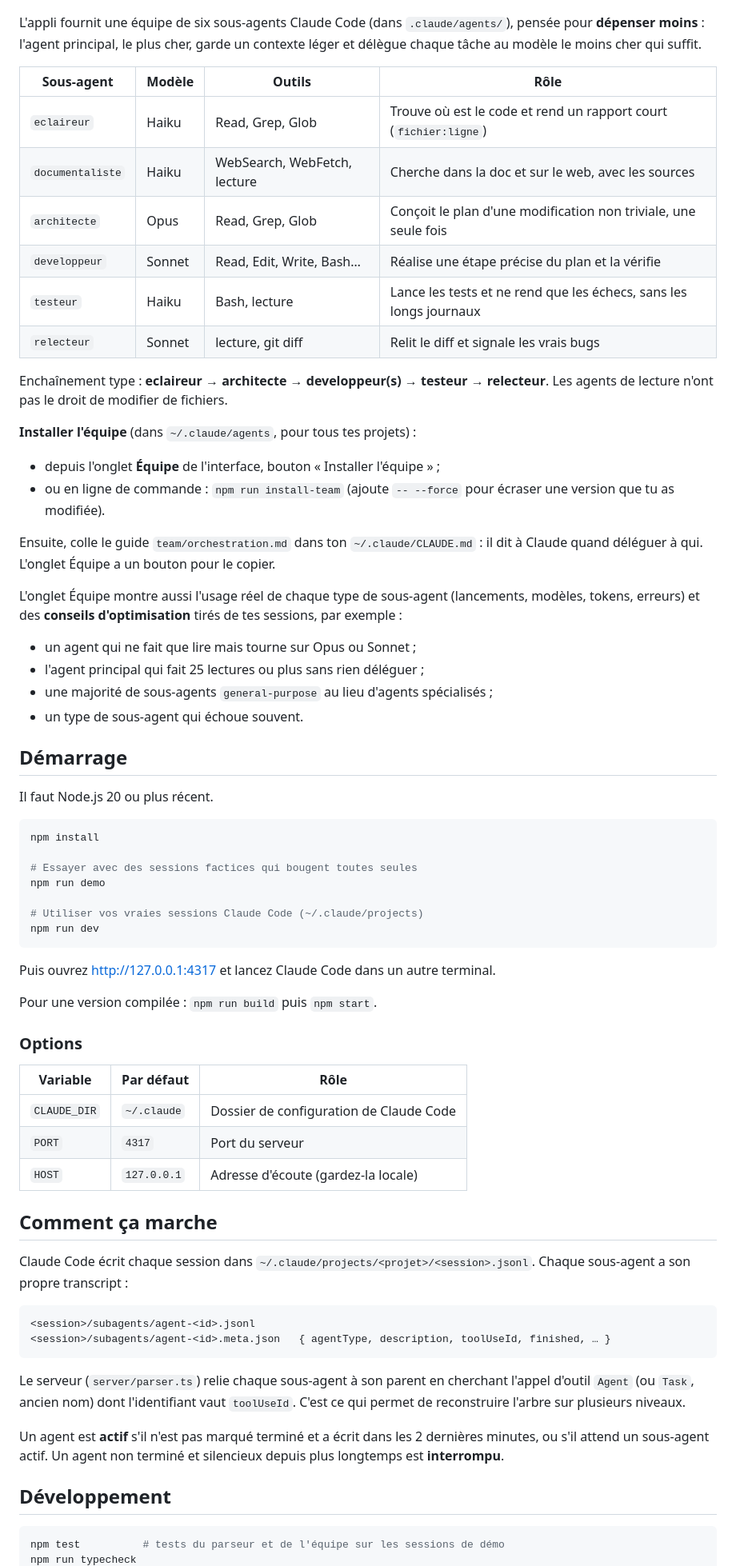
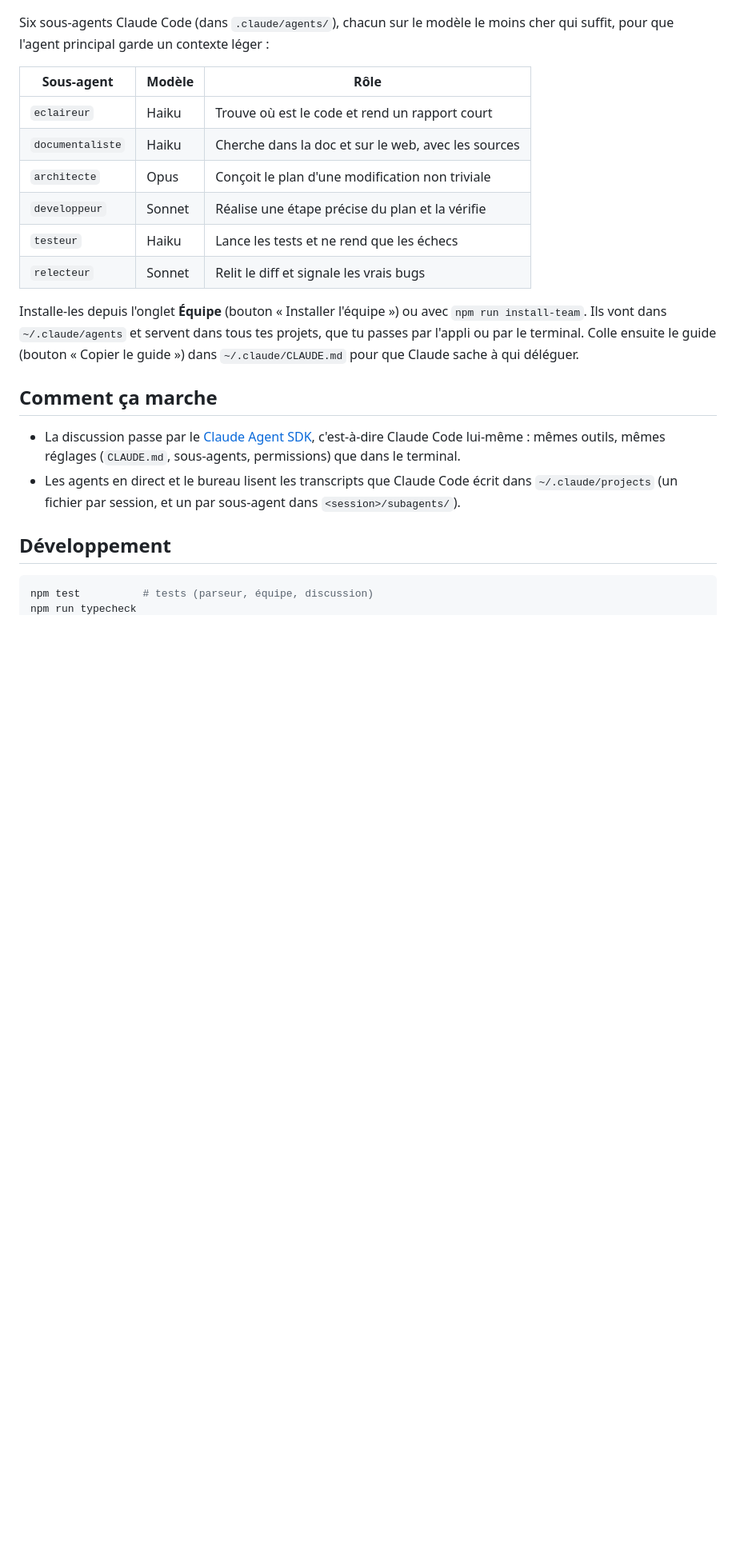
Before and after one commit to yudainaC/claude-agents-viewer, a Markdown page: README.md, the part around one of its changes. Shown at 80% size. Rendered like a GitHub page; blank space fills up the shorter version.

````diff
--- a/README.md
+++ b/README.md
@@ -14,75 +42,26 @@ Une interface graphique locale pour **voir et compter les agents et sous-agents
 
 ![Onglet Équipe](docs/equipe.png)
 
-L'appli fournit une équipe de six sous-agents Claude Code (dans `.claude/agents/`), pensée pour **dépenser moins** : l'agent principal, le plus cher, garde un contexte léger et délègue chaque tâche au modèle le moins cher qui suffit.
+Six sous-agents Claude Code (dans `.claude/agents/`), chacun sur le modèle le moins cher qui suffit, pour que l'agent principal garde un contexte léger :
 
-| Sous-agent       | Modèle | Outils                         | Rôle |
-|------------------|--------|--------------------------------|------|
-| `eclaireur`      | Haiku  | Read, Grep, Glob               | Trouve où est le code et rend un rapport court (`fichier:ligne`) |
-| `documentaliste` | Haiku  | WebSearch, WebFetch, lecture   | Cherche dans la doc et sur le web, avec les sources |
-| `architecte`     | Opus   | Read, Grep, Glob               | Conçoit le plan d'une modification non triviale, une seule fois |
-| `developpeur`    | Sonnet | Read, Edit, Write, Bash…       | Réalise une étape précise du plan et la vérifie |
-| `testeur`        | Haiku  | Bash, lecture                  | Lance les tests et ne rend que les échecs, sans les longs journaux |
-| `relecteur`      | Sonnet | lecture, git diff              | Relit le diff et signale les vrais bugs |
+| Sous-agent       | Modèle | Rôle |
+|------------------|--------|------|
+| `eclaireur`      | Haiku  | Trouve où est le code et rend un rapport court |
+| `documentaliste` | Haiku  | Cherche dans la doc et sur le web, avec les sources |
+| `architecte`     | Opus   | Conçoit le plan d'une modification non triviale |
+| `developpeur`    | Sonnet | Réalise une étape précise du plan et la vérifie |
+| `testeur`        | Haiku  | Lance les tests et ne rend que les échecs |
+| `relecteur`      | Sonnet | Relit le diff et signale les vrais bugs |
 
-Enchaînement type : **eclaireur → architecte → developpeur(s) → testeur → relecteur**. Les agents de lecture n'ont pas le droit de modifier de fichiers.
-
-**Installer l'équipe** (dans `~/.claude/agents`, pour tous tes projets) :
-
-- depuis l'onglet **Équipe** de l'interface, bouton « Installer l'équipe » ;
-- ou en ligne de commande : `npm run install-team` (ajoute `-- --force` pour écraser une version que tu as modifiée).
-
-Ensuite, colle le guide `team/orchestration.md` dans ton `~/.claude/CLAUDE.md` : il dit à Claude quand déléguer à qui. L'onglet Équipe a un bouton pour le copier.
-
-L'onglet Équipe montre aussi l'usage réel de chaque type de sous-agent (lancements, modèles, tokens, erreurs) et des **conseils d'optimisation** tirés de tes sessions, par exemple :
-
-- un agent qui ne fait que lire mais tourne sur Opus ou Sonnet ;
-- l'agent principal qui fait 25 lectures ou plus sans rien déléguer ;
-- une majorité de sous-agents `general-purpose` au lieu d'agents spécialisés ;
-- un type de sous-agent qui échoue souvent.
-
-## Démarrage
-
-Il faut Node.js 20 ou plus récent.
-
-```bash
-npm install
-
-# Essayer avec des sessions factices qui bougent toutes seules
-npm run demo
-
-# Utiliser vos vraies sessions Claude Code (~/.claude/projects)
-npm run dev
-```
-
-Puis ouvrez http://127.0.0.1:4317 et lancez Claude Code dans un autre terminal.
-
-Pour une version compilée : `npm run build` puis `npm start`.
-
-### Options
-
-| Variable     | Par défaut   | Rôle                                      |
-|--------------|--------------|-------------------------------------------|
-| `CLAUDE_DIR` | `~/.claude`  | Dossier de configuration de Claude Code   |
-| `PORT`       | `4317`       | Port du serveur                           |
-| `HOST`       | `127.0.0.1`  | Adresse d'écoute (gardez-la locale)        |
+Installe-les depuis l'onglet **Équipe** (bouton « Installer l'équipe ») ou avec `npm run install-team`. Ils vont dans `~/.claude/agents` et servent dans tous tes projets, que tu passes par l'appli ou par le terminal. Colle ensuite le guide (bouton « Copier le guide ») dans `~/.claude/CLAUDE.md` pour que Claude sache à qui déléguer.
 
 ## Comment ça marche
 
-Claude Code écrit chaque session dans `~/.claude/projects/<projet>/<session>.jsonl`.
-Chaque sous-agent a son propre transcript :
-
-```
-<session>/subagents/agent-<id>.jsonl
-<session>/subagents/agent-<id>.meta.json   { agentType, description, toolUseId, finished, … }
-```
-
-Le serveur (`server/parser.ts`) relie chaque sous-agent à son parent en cherchant l'appel d'outil `Agent` (ou `Task`, ancien nom) dont l'identifiant vaut `toolUseId`. C'est ce qui permet de reconstruire l'arbre sur plusieurs niveaux.
-
-Un agent est **actif** s'il n'est pas marqué terminé et a écrit dans les 2 dernières minutes, ou s'il attend un sous-agent actif. Un agent non terminé et silencieux depuis plus longtemps est **interrompu**.
+- La discussion passe par le [Claude Agent SDK](https://www.npmjs.com/package/@anthropic-ai/claude-agent-sdk), c'est-à-dire Claude Code lui-même : mêmes outils, mêmes réglages (`CLAUDE.md`, sous-agents, permissions) que dans le terminal.
+- Les agents en direct et le bureau lisent les transcripts que Claude Code écrit dans `~/.claude/projects` (un fichier par session, et un par sous-agent dans `<session>/subagents/`).
 
 ## Développement
 
 ```bash
-npm test          # tests du parseur et de l'équipe sur les sessions de démo
+npm test          # tests (parseur, équipe, discussion)
 npm run typecheck
````
Also changed, not shown: other parts of README.md (+40 -16 lines), docs/bureau.png (added), docs/capture.png, 17 other files.
